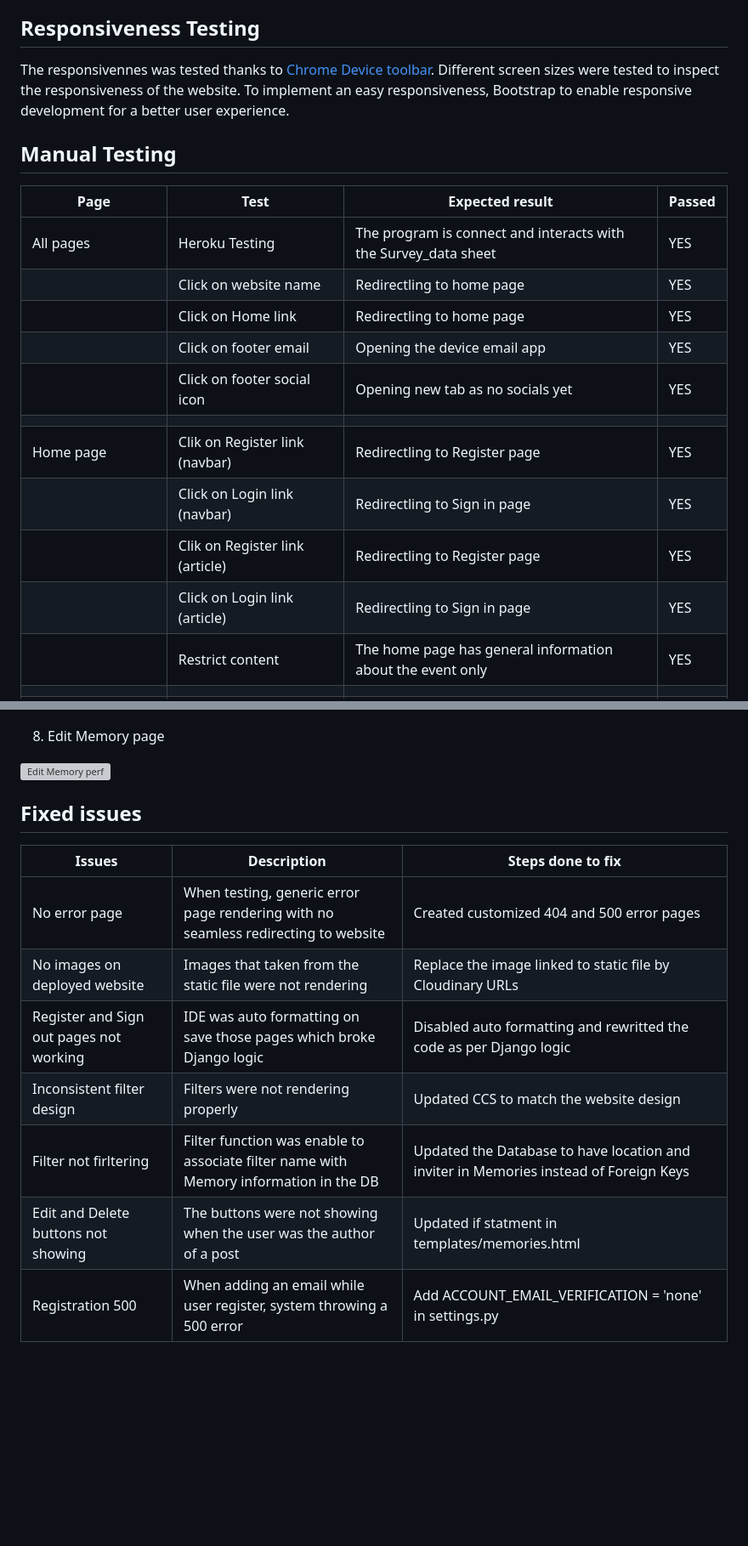
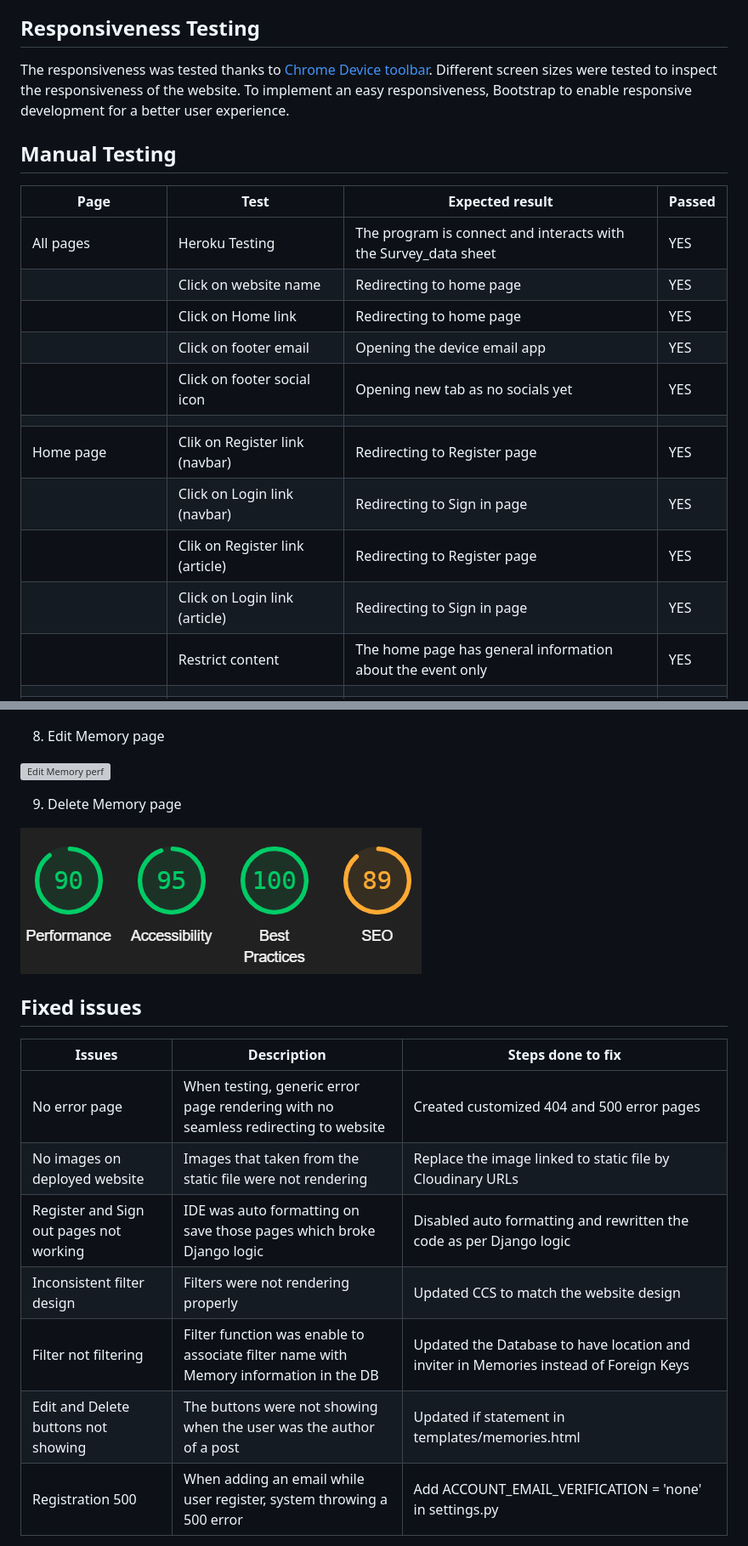
Before and after one commit to Shiimymy/the-W-invitation, a Markdown page: TESTING.md, 2 parts joined by grey strips. Shown: that part at 85% size. GitHub-like rendering; pictures changed too: static/delete_perf.png (added); blank space fills up the shorter version; grey boxes are pictures that could not be loaded.

```diff
--- a/TESTING.md
+++ b/TESTING.md
@@ -18,7 +18,7 @@ Extensive testing has been done on [The W Invitation](https://the-w-invitation-1
 
 ## Responsiveness Testing
 
-The responsivennes was tested thanks to [Chrome Device toolbar](https://developer.chrome.com/docs/devtools/device-mode). Different screen sizes were tested to inspect the responsiveness of the website.
+The responsiveness was tested thanks to [Chrome Device toolbar](https://developer.chrome.com/docs/devtools/device-mode). Different screen sizes were tested to inspect the responsiveness of the website.
 To implement an easy responsiveness, Bootstrap to enable responsive development for a better user experience.
 
 ## Manual Testing
@@ -26,15 +26,15 @@ To implement an easy responsiveness, Bootstrap to enable responsive development
 | Page | Test  | Expected result | Passed |
 | ----- | ------------- | --------------- | ---- |
 | All pages | Heroku Testing | The program is connect and interacts with the Survey_data sheet | YES |
-| | Click on website name | Redirectling to home page | YES |
-| | Click on Home link | Redirectling to home page | YES |
+| | Click on website name | Redirecting to home page | YES |
+| | Click on Home link | Redirecting to home page | YES |
 | | Click on footer email | Opening the device email app | YES |
 | | Click on footer social icon | Opening new tab as no socials yet | YES |
 | | | | |
-| Home page | Clik on Register link (navbar) | Redirectling to Register page | YES |
-| | Click on Login link (navbar) | Redirectling to Sign in page | YES |
-| | Clik on Register link (article) | Redirectling to Register page | YES |
-| | Click on Login link (article) | Redirectling to Sign in page | YES |
+| Home page | Clik on Register link (navbar) | Redirecting to Register page | YES |
+| | Click on Login link (navbar) | Redirecting to Sign in page | YES |
+| | Clik on Register link (article) | Redirecting to Register page | YES |
+| | Click on Login link (article) | Redirecting to Sign in page | YES |
 | | Restrict content | The home page has general information about the event only | YES |
 | | | | |
 | Home page - authenticated user | Click on Memories link (navbar)| Redirect to the Memories Page | YES |
@@ -135,16 +139,20 @@ Python Testing: Few E501 error as undivisible lines [Pep8ci](https://pep8ci.hero
 
 ![Edit Memory perf](/static/edit_perf.png)
 
+9. Delete Memory page
+
+![Delete Memory perf](/static/delete_perf.png)
+
 ## Fixed issues
 
 | Issues  | Description | Steps done to fix |
 | -------- | --------------- | --------------- |
 |  No error page | When testing, generic error page rendering with no seamless redirecting to website | Created customized 404 and 500 error pages |
 | No images on deployed website| Images that taken from the static file were not rendering | Replace the image linked to static file by Cloudinary URLs |
-| Register and Sign out pages not working | IDE was auto formatting on save those pages which broke Django logic | Disabled auto formatting and rewritted the code as per Django logic |
+| Register and Sign out pages not working | IDE was auto formatting on save those pages which broke Django logic | Disabled auto formatting and rewritten the code as per Django logic |
 | Inconsistent filter design | Filters were not rendering properly | Updated CCS to match the website design |
-| Filter not firltering | Filter function was enable to associate filter name with Memory information in the DB | Updated the Database to have location and inviter in Memories instead of Foreign Keys |
-| Edit and Delete buttons not showing | The buttons were not showing when the user was the author of a post | Updated if statment in templates/memories.html |
+| Filter not filtering | Filter function was enable to associate filter name with Memory information in the DB | Updated the Database to have location and inviter in Memories instead of Foreign Keys |
+| Edit and Delete buttons not showing | The buttons were not showing when the user was the author of a post | Updated if statement in templates/memories.html |
 | Registration 500 | When adding an email while user register, system throwing a 500 error | Add ACCOUNT_EMAIL_VERIFICATION = 'none' in settings.py |
 
 *Go back to [README.md](README.md)*
```
Also changed, not shown: other parts of TESTING.md (+8 -4 lines), README.md (+24 -15 lines), static/delete_page.png (added), 2 other files.
